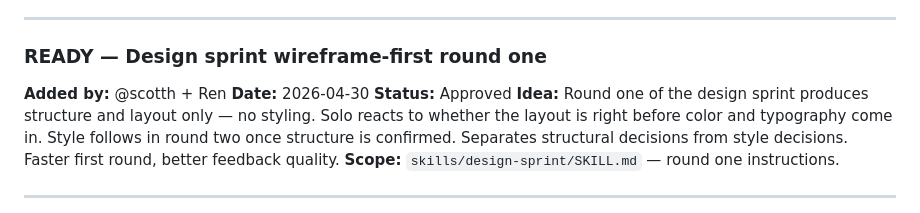
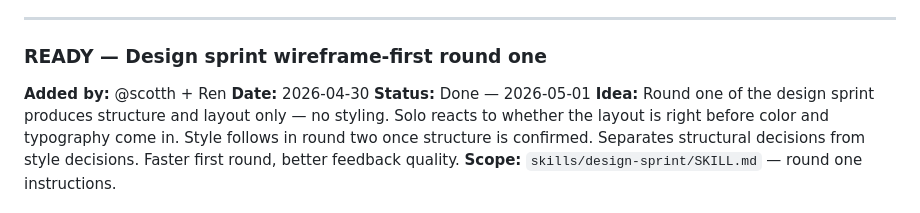
Before and after one commit to scoots31/engineering-playbook, a Markdown page: shared/ideas.md, the part around the change. Rendered like a GitHub page.

```diff
--- a/shared/ideas.md
+++ b/shared/ideas.md
@@ -44,7 +44,7 @@ edit this file directly. Ideas require owner sign-off before any framework work
 ### READY — Design sprint wireframe-first round one
 **Added by:** @scotth + Ren
 **Date:** 2026-04-30
-**Status:** Approved
+**Status:** Done — 2026-05-01
 **Idea:** Round one of the design sprint produces structure and layout only — no styling. Solo reacts to whether the layout is right before color and typography come in. Style follows in round two once structure is confirmed. Separates structural decisions from style decisions. Faster first round, better feedback quality.
 **Scope:** `skills/design-sprint/SKILL.md` — round one instructions.
 
```
Also changed, not shown: docs/curator-context.md (+14 -0 lines), skills/design-sprint/SKILL.md (+14 -9 lines).
